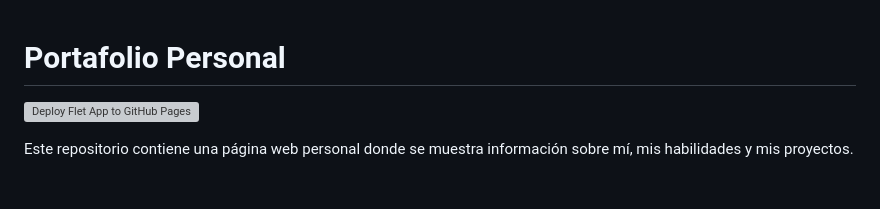
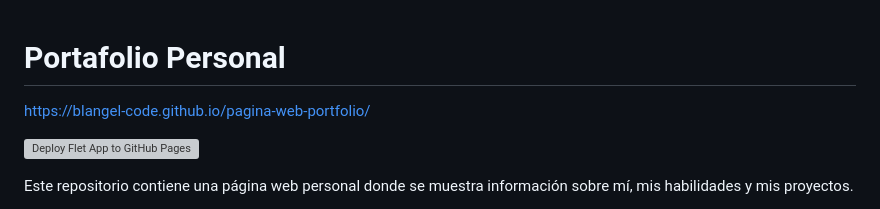
Before and after one commit to Blangel-code/pagina-web-portfolio, a Markdown page: README.md, the part around the change. GitHub-like rendering; blank space fills up the shorter version; grey boxes are pictures that could not be loaded.

Commit message:
Update README with project link and badge
Added project link and deployment badge to README.

```diff
--- a/README.md
+++ b/README.md
@@ -1,4 +1,6 @@
 # Portafolio Personal
+
+https://blangel-code.github.io/pagina-web-portfolio/
 
 [![Deploy Flet App to GitHub Pages](https://github.com/Blangel-code/pagina-web-portfolio/actions/workflows/generate-page-html.yml/badge.svg)](https://github.com/Blangel-code/pagina-web-portfolio/actions/workflows/generate-page-html.yml)
 
```
